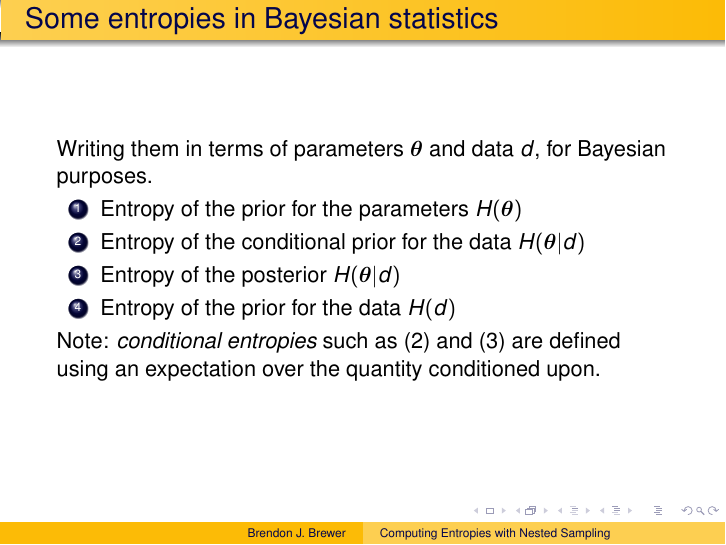
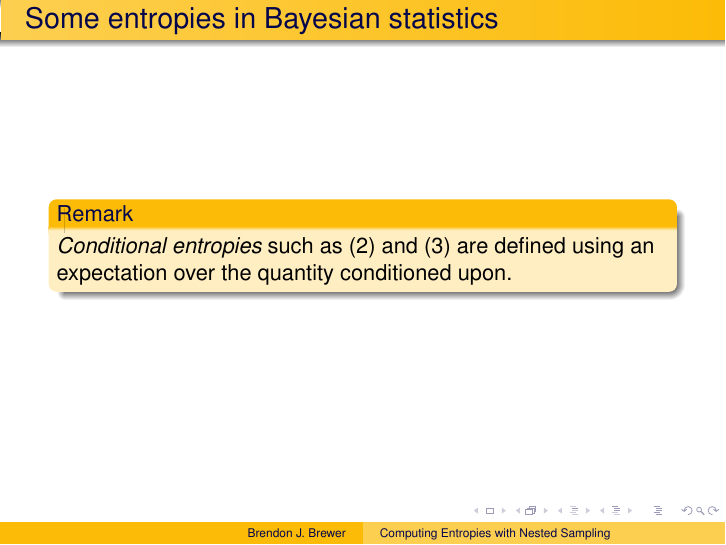
Before and after one commit to eggplantbren/InfoNest, LaTeX slides (talk/ms.tex): page 10 of 12 before the commit and page 14 of 17 after it. Compiled offline with pdfLaTeX.

Commit message:
Moved some things around

```diff
--- a/talk/ms.tex
+++ b/talk/ms.tex
@@ -141,11 +129,7 @@ Consider a problem with three mutually exclusive, exhaustive possibilities
 % New slide
 \begin{frame}
 \frametitle{Some entropies in Bayesian statistics}
-Writing them in terms of parameters $\boldsymbol{\theta}$ and data
+Written them in terms of parameters $\boldsymbol{\theta}$ and data
 $d$, for Bayesian purposes.
 
 \begin{enumerate}
-\item Entropy of the prior for the parameters $H(\boldsymbol{\theta})$
-\item Entropy of the conditional prior for the data $H(\boldsymbol{\theta} | d)$
-\item Entropy of the posterior $H(\boldsymbol{\theta} | d)$
-\item Entropy of the prior for the data $H(d)$
@@ -154,8 +141,17 @@ $d$, for Bayesian purposes.
-Note: {\em conditional entropies} such as (2) and (3)
-are defined using an expectation over the quantity conditioned upon.
 
 \end{frame}
 
+
+% New slide
+\begin{frame}
+\frametitle{Some entropies in Bayesian statistics}
+
+\begin{block}{Remark}
+{\em Conditional entropies} such as (2) and (3)
+are defined using an expectation over the quantity conditioned upon.
+\end{block}
+
+\end{frame}
 
 % New slide
 \begin{frame}
```
Also changed, not shown: talk/ms.tex (30 more changed lines).
